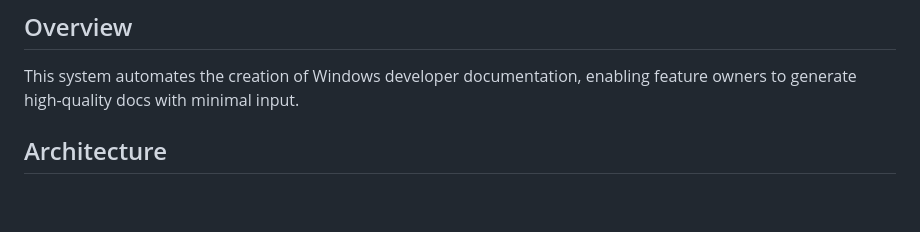
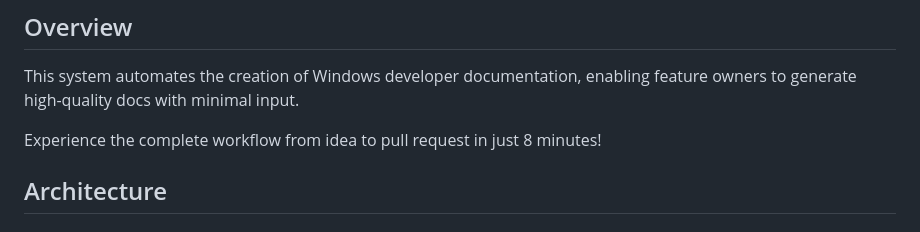
Before and after one commit to GrantMeStrength/windows-docs-automation, a Markdown page: README.md, the part around one of its changes. Rendered like a GitHub page; blank space fills up the shorter version.

Commit message:
Add live demo link to README

```diff
--- a/README.md
+++ b/README.md
@@ -3,6 +5,8 @@
 ## Overview
 
 This system automates the creation of Windows developer documentation, enabling feature owners to generate high-quality docs with minimal input.
+
+Experience the complete workflow from idea to pull request in just 8 minutes!
 
 ## Architecture
 
```
Also changed, not shown: other parts of README.md (+2 -0 lines).
